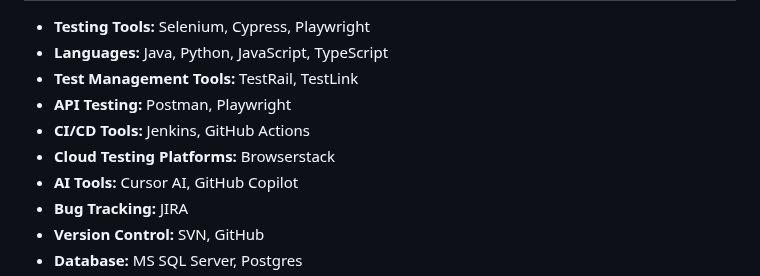
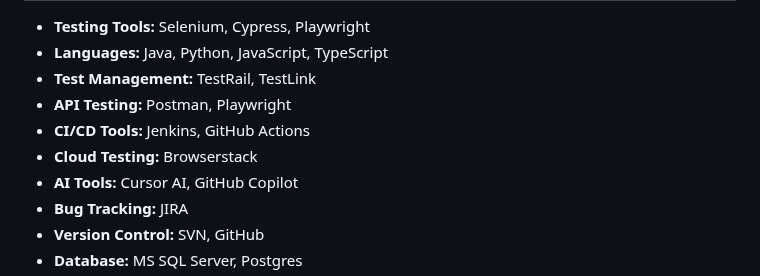
Before and after one commit to BhuwanAgrawal/bhuwanagrawal.github.io, a Markdown page: index.md, the part around one of its changes. Rendered like a GitHub page.

```diff
--- a/index.md
+++ b/index.md
@@ -164,10 +173,10 @@ a:hover { text-decoration: underline; }
   <ul>
     <li><strong>Testing Tools:</strong> Selenium, Cypress, Playwright</li>
     <li><strong>Languages:</strong> Java, Python, JavaScript, TypeScript</li>
-    <li><strong>Test Management Tools:</strong> TestRail, TestLink</li>
+    <li><strong>Test Management:</strong> TestRail, TestLink</li>
     <li><strong>API Testing:</strong> Postman, Playwright</li>
     <li><strong>CI/CD Tools:</strong> Jenkins, GitHub Actions</li>
-    <li><strong>Cloud Testing Platforms:</strong> Browserstack</li>
+    <li><strong>Cloud Testing:</strong> Browserstack</li>
     <li><strong>AI Tools:</strong> Cursor AI, GitHub Copilot</li>
     <li><strong>Bug Tracking:</strong> JIRA</li>
     <li><strong>Version Control:</strong> SVN, GitHub</li>
```
Also changed, not shown: other parts of index.md (+64 -124 lines).
